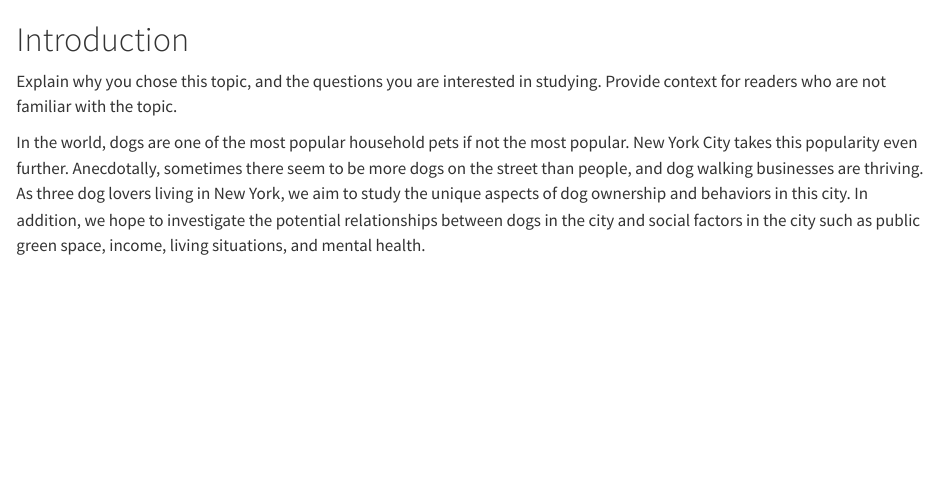
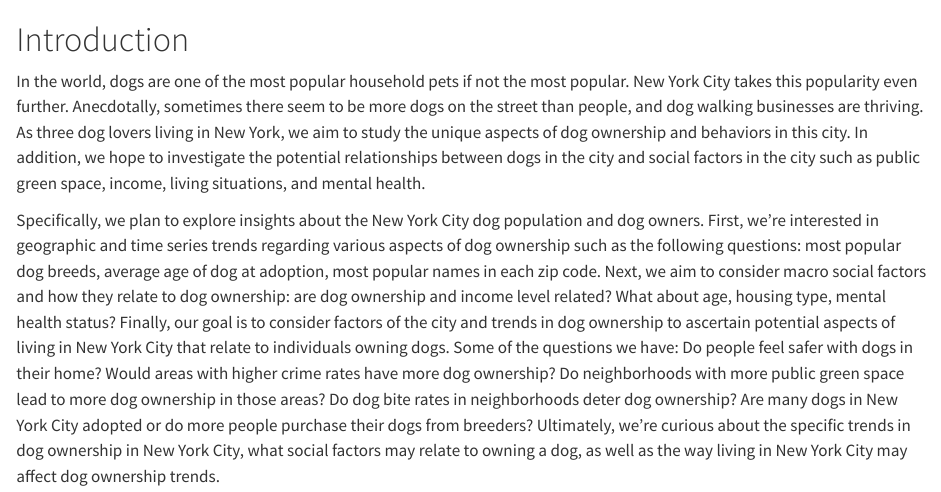
Before and after one commit to jilldewoody/nycdogs, a Quarto document (index.qmd): the page in a window 1100 px wide, from its top. Rendered offline with R 4.5, knitr and Pandoc in place of Quarto, with nearby package versions.

Commit message:
intro update

```diff
--- a/index.qmd
+++ b/index.qmd
@@ -1,4 +1,5 @@
 # Introduction
-Explain why you chose this topic, and the questions you are interested in studying. Provide context for readers who are not familiar with the topic.
 
 In the world, dogs are one of the most popular household pets if not the most popular. New York City takes this popularity even further. Anecdotally, sometimes there seem to be more dogs on the street than people, and dog walking businesses are thriving. As three dog lovers living in New York, we aim to study the unique aspects of dog ownership and behaviors in this city. In addition, we hope to investigate the potential relationships between dogs in the city and social factors in the city such as public green space, income, living situations, and mental health.
+
+Specifically, we plan to explore insights about the New York City dog population and dog owners. First, we're interested in geographic and time series trends regarding various aspects of dog ownership such as the following questions: most popular dog breeds, average age of dog at adoption, most popular names in each zip code. Next, we aim to consider macro social factors and how they relate to dog ownership: are dog ownership and income level related? What about age, housing type, mental health status? Finally, our goal is to consider factors of the city and trends in dog ownership to ascertain potential aspects of living in New York City that relate to individuals owning dogs. Some of the questions we have: Do people feel safer with dogs in their home? Would areas with higher crime rates have more dog ownership? Do neighborhoods with more public green space lead to more dog ownership in those areas? Do dog bite rates in neighborhoods deter dog ownership? Are many dogs in New York City adopted or do more people purchase their dogs from breeders? Ultimately, we're curious about the specific trends in dog ownership in New York City, what social factors may relate to owning a dog, as well as the way living in New York City may affect dog ownership trends.
```
